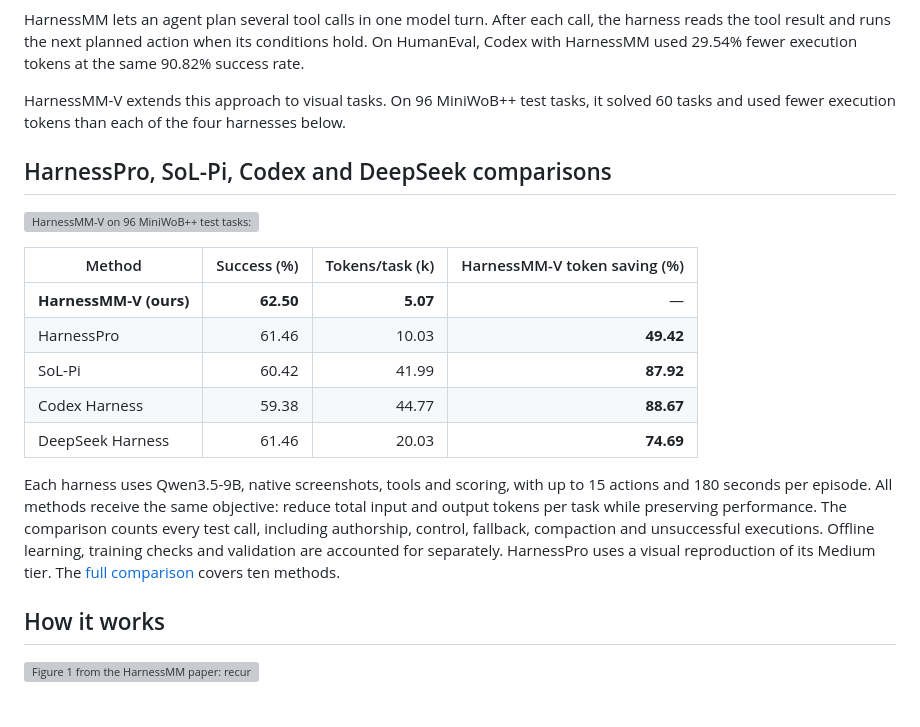
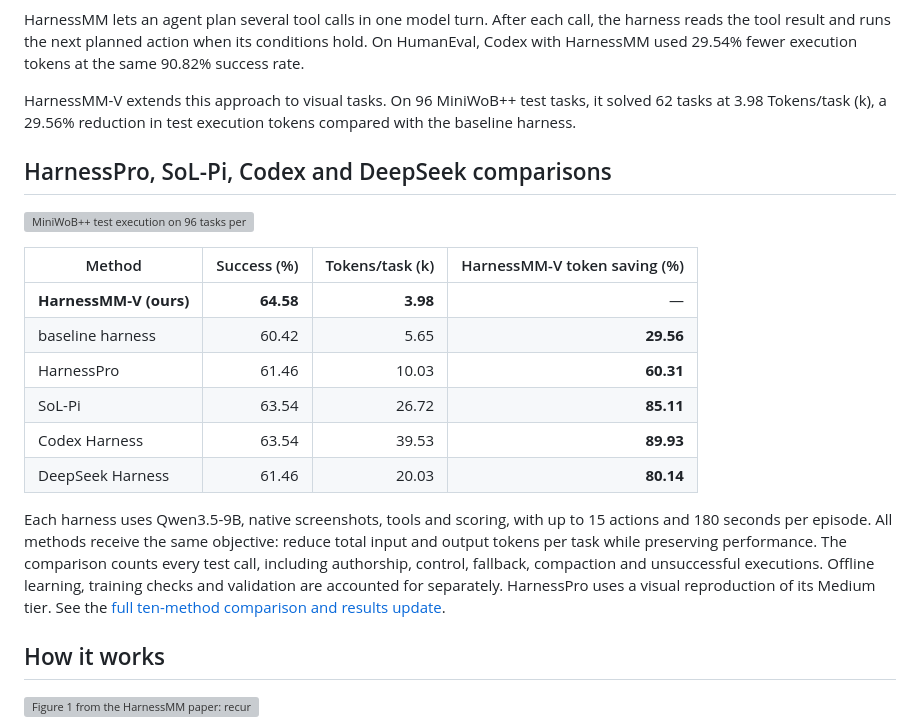
Before and after one commit to YuhuaJiang2002/HarnessMM, a Markdown page: README.md, the part around the change. Drawn GitHub-style; grey boxes are pictures that could not be loaded.

Commit message:
Sync MiniWoB++ results with the HarnessMM-V paper

```diff
--- a/README.md
+++ b/README.md
@@ -22,20 +22,21 @@ its conditions hold. On HumanEval, Codex with HarnessMM used 29.54% fewer
 execution tokens at the same 90.82% success rate.
 
 HarnessMM-V extends this approach to visual tasks. On 96 MiniWoB++ test tasks,
-it solved 60 tasks and used fewer execution tokens than each of the four
-harnesses below.
+it solved 62 tasks at 3.98 Tokens/task (k), a 29.56% reduction in test execution
+tokens compared with the baseline harness.
 
 ## HarnessPro, SoL-Pi, Codex and DeepSeek comparisons
 
-![HarnessMM-V on 96 MiniWoB++ test tasks: 62.50% success with Tokens/task (k) of 5.07. Execution token savings are 49.42% versus HarnessPro, 87.92% versus SoL-Pi, 88.67% versus Codex Harness and 74.69% versus DeepSeek Harness; success is higher than all four.](docs/assets/readme/competitor-results.svg)
+![MiniWoB++ test execution on 96 tasks per method. HarnessMM-V reached 64.58% success at 3.98 Tokens/task (k). It used 60.31% fewer tokens than HarnessPro, 85.11% fewer than SoL-Pi, 89.93% fewer than Codex Harness and 80.14% fewer than DeepSeek Harness.](docs/assets/readme/competitor-results.svg)
 
 | Method | Success (%) | Tokens/task (k) | HarnessMM-V token saving (%) |
 | --- | ---: | ---: | ---: |
-| **HarnessMM-V (ours)** | **62.50** | **5.07** | — |
-| HarnessPro | 61.46 | 10.03 | **49.42** |
-| SoL-Pi | 60.42 | 41.99 | **87.92** |
-| Codex Harness | 59.38 | 44.77 | **88.67** |
-| DeepSeek Harness | 61.46 | 20.03 | **74.69** |
+| **HarnessMM-V (ours)** | **64.58** | **3.98** | — |
+| baseline harness | 60.42 | 5.65 | **29.56** |
+| HarnessPro | 61.46 | 10.03 | **60.31** |
+| SoL-Pi | 63.54 | 26.72 | **85.11** |
+| Codex Harness | 63.54 | 39.53 | **89.93** |
+| DeepSeek Harness | 61.46 | 20.03 | **80.14** |
 
 Each harness uses Qwen3.5-9B, native screenshots, tools and scoring, with up to
 15 actions and 180 seconds per episode. All methods receive the same objective:
@@ -43,7 +44,7 @@ reduce total input and output tokens per task while preserving performance.
 The comparison counts every test call, including authorship, control, fallback,
 compaction and unsuccessful executions. Offline learning, training checks and
 validation are accounted for separately. HarnessPro uses a visual reproduction
-of its Medium tier. The [full comparison](docs/VISUAL_COMPARISON.md) covers ten methods.
+of its Medium tier. See the [full ten-method comparison and results update](docs/VISUAL_COMPARISON.md).
 
 ## How it works
 
```
Also changed, not shown: docs/VISUAL_COMPARISON.md (+44 -10 lines), docs/assets/readme/competitor-results.png, 3 other files.
